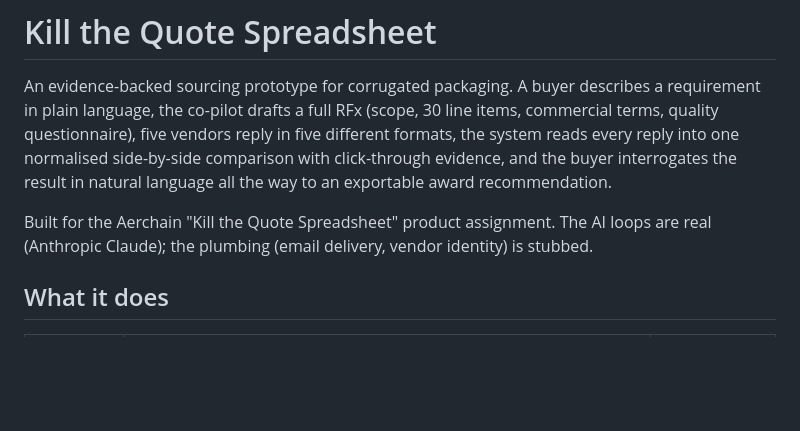
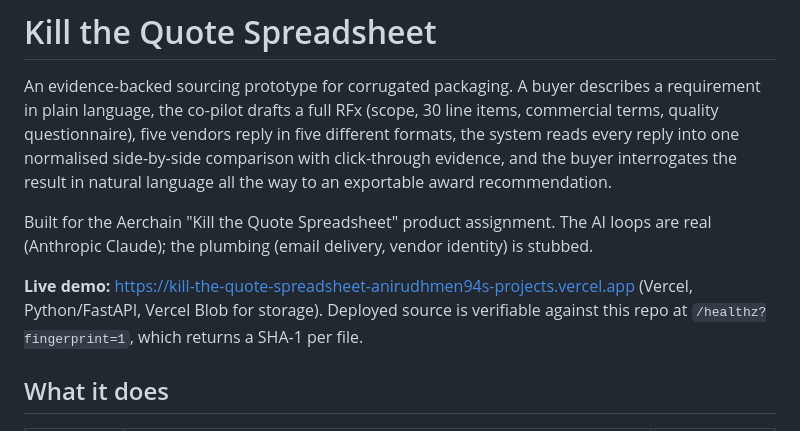
Before and after one commit to Anirudhmen94/kill-the-quote-spreadsheet, a Markdown page: README.md, the part around the change. Rendered like a GitHub page; blank space fills up the shorter version.

Commit message:
README: live demo URL
Co-authored-by: kanirudhmenon <kanirudhmenon@gmail.com>

```diff
--- a/README.md
+++ b/README.md
@@ -3,6 +3,8 @@
 An evidence-backed sourcing prototype for corrugated packaging. A buyer describes a requirement in plain language, the co-pilot drafts a full RFx (scope, 30 line items, commercial terms, quality questionnaire), five vendors reply in five different formats, the system reads every reply into one normalised side-by-side comparison with click-through evidence, and the buyer interrogates the result in natural language all the way to an exportable award recommendation.
 
 Built for the Aerchain "Kill the Quote Spreadsheet" product assignment. The AI loops are real (Anthropic Claude); the plumbing (email delivery, vendor identity) is stubbed.
+
+**Live demo:** https://kill-the-quote-spreadsheet-anirudhmen94s-projects.vercel.app (Vercel, Python/FastAPI, Vercel Blob for storage). Deployed source is verifiable against this repo at `/healthz?fingerprint=1`, which returns a SHA-1 per file.
 
 ## What it does
 
```
